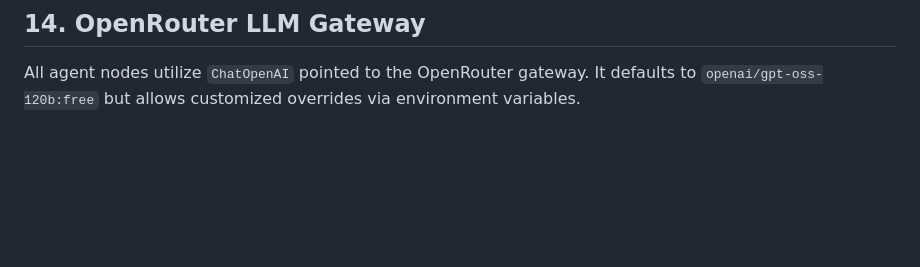
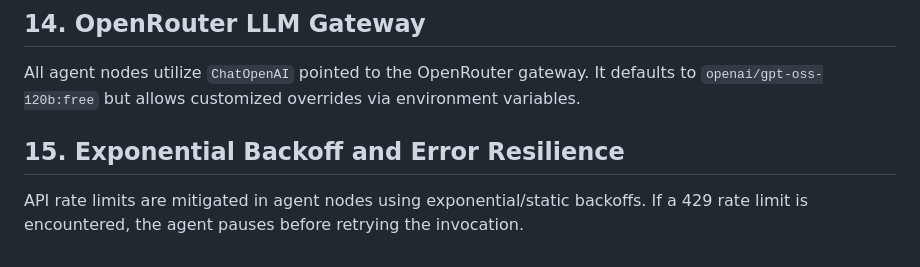
Before and after one commit to MugheesTayyab/Aetheris-Deep-Research, a Markdown page: DEVELOPMENT_LOG.md, the part around the change. Drawn GitHub-style; blank space fills up the shorter version.

Commit message:
Docs: document exponential backoff rate-limiting error resilience

```diff
--- a/DEVELOPMENT_LOG.md
+++ b/DEVELOPMENT_LOG.md
@@ -57,3 +57,7 @@ Tavily Search is configured via `TavilySearchResults` to return clean snippets a
 ## 14. OpenRouter LLM Gateway
 
 All agent nodes utilize `ChatOpenAI` pointed to the OpenRouter gateway. It defaults to `openai/gpt-oss-120b:free` but allows customized overrides via environment variables.
+
+## 15. Exponential Backoff and Error Resilience
+
+API rate limits are mitigated in agent nodes using exponential/static backoffs. If a 429 rate limit is encountered, the agent pauses before retrying the invocation.
```
